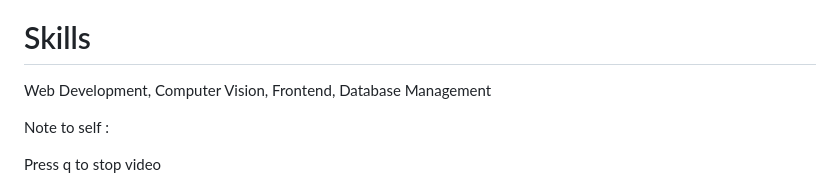
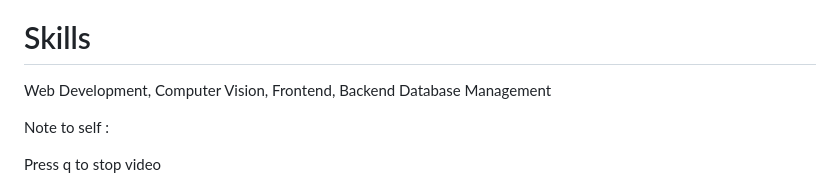
Before and after one commit to pranayvaranasi/Object-DetectInator, a Markdown page: README.md, the part around the change. Drawn GitHub-style.

```diff
--- a/README.md
+++ b/README.md
@@ -89,7 +89,7 @@ Click on the image below for video demonstration 👇
 
 # Skills
 
-Web Development, Computer Vision, Frontend, Database Management
+Web Development, Computer Vision, Frontend, Backend Database Management
 
 Note to self :
 
```
